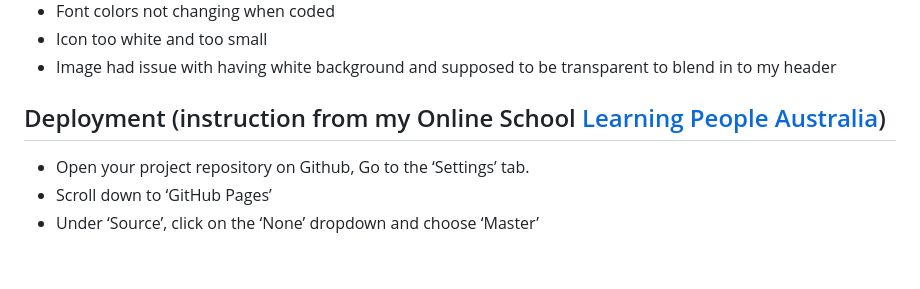
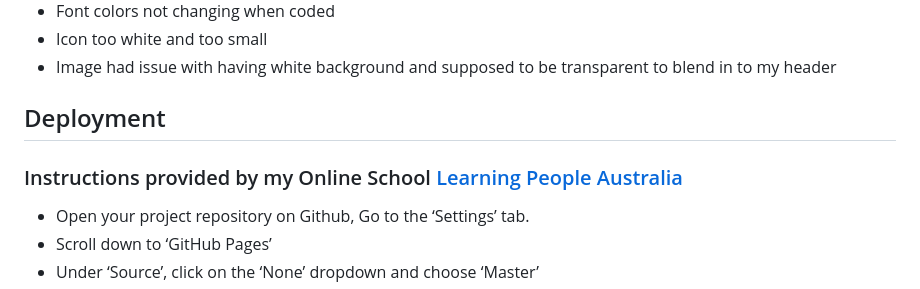
Before and after one commit to dhonaobina/Project1_2022, a Markdown page: README.md, the part around the change. GitHub-like rendering; blank space fills up the shorter version.

Commit message:
link for deployment

```diff
--- a/README.md
+++ b/README.md
@@ -90,7 +90,8 @@ I drew my wireframes from scratch. First, I've done my wireframes in multiple pa
 - Icon too white and too small
 - Image had issue with having white background and supposed to be transparent to blend in to my header
 
-## Deployment (instruction from my Online School [Learning People Australia](https://www.learningpeople.com/au/))
+## Deployment
+### Instructions provided by my Online School [Learning People Australia](https://www.learningpeople.com/au/)
 - Open your project repository on Github, Go to the ‘Settings’ tab.
 - Scroll down to ‘GitHub Pages’
 - Under ‘Source’, click on the ‘None’ dropdown and choose ‘Master’
```
